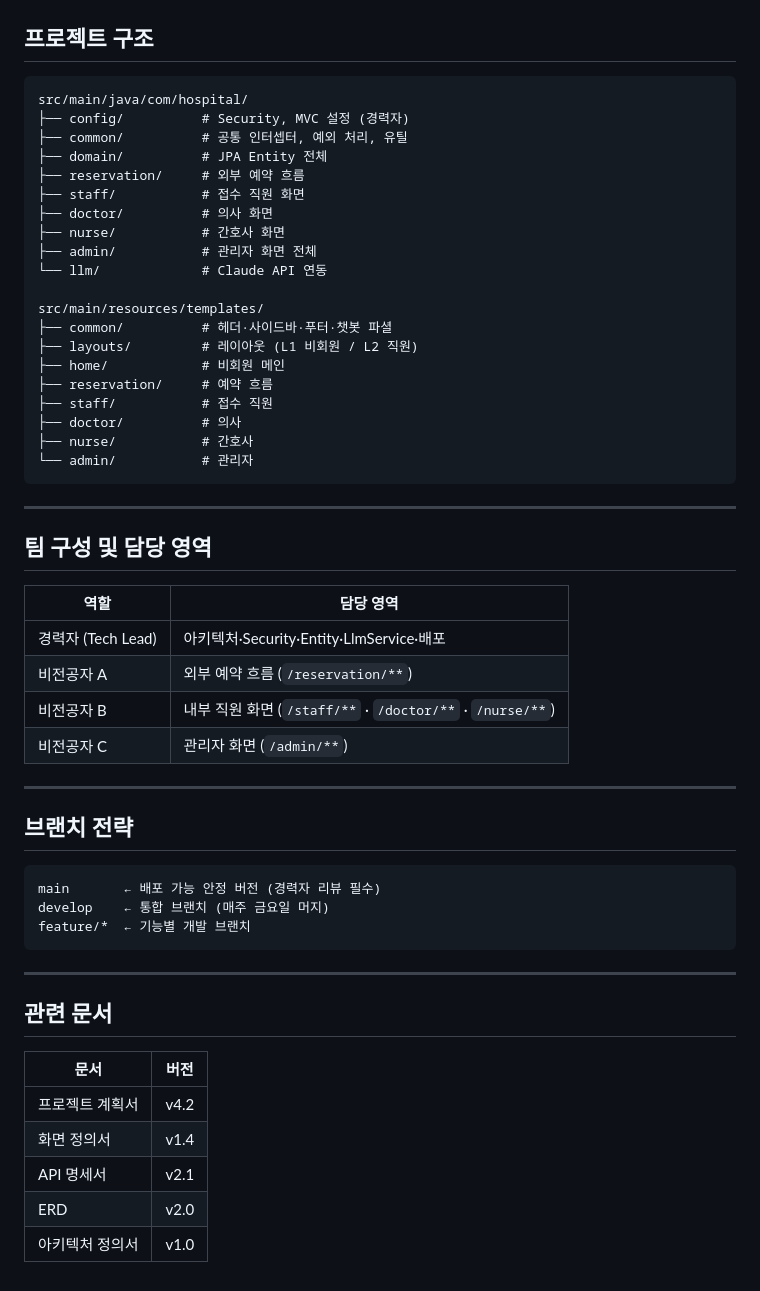
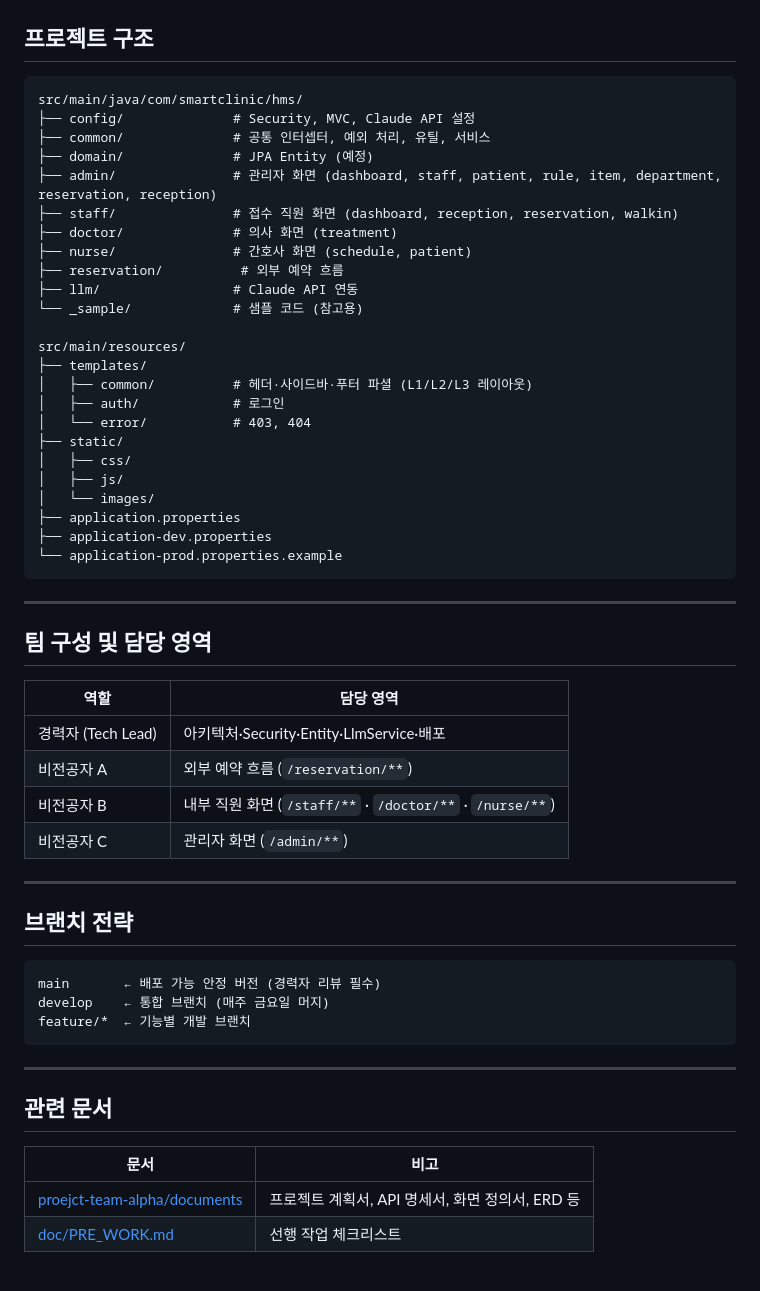
Before and after one commit to proejct-team-alpha/hms, a Markdown page: README.md, the part around one of its changes. GitHub-like rendering.

````diff
--- a/README.md
+++ b/README.md
@@ -77,38 +79,42 @@ claude.api.key=sk-ant-...
 ## 프로젝트 구조
 
 ```
-src/main/java/com/hospital/
-├── config/          # Security, MVC 설정 (경력자)
-├── common/          # 공통 인터셉터, 예외 처리, 유틸
-├── domain/          # JPA Entity 전체
-├── reservation/     # 외부 예약 흐름
-├── staff/           # 접수 직원 화면
-├── doctor/          # 의사 화면
-├── nurse/           # 간호사 화면
-├── admin/           # 관리자 화면 전체
-└── llm/             # Claude API 연동
+src/main/java/com/smartclinic/hms/
+├── config/              # Security, MVC, Claude API 설정
+├── common/              # 공통 인터셉터, 예외 처리, 유틸, 서비스
+├── domain/              # JPA Entity (예정)
+├── admin/               # 관리자 화면 (dashboard, staff, patient, rule, item, department, reservation, reception)
+├── staff/               # 접수 직원 화면 (dashboard, reception, reservation, walkin)
+├── doctor/              # 의사 화면 (treatment)
+├── nurse/               # 간호사 화면 (schedule, patient)
+├── reservation/          # 외부 예약 흐름
+├── llm/                 # Claude API 연동
+└── _sample/             # 샘플 코드 (참고용)
 
-src/main/resources/templates/
-├── common/          # 헤더·사이드바·푸터·챗봇 파셜
-├── layouts/         # 레이아웃 (L1 비회원 / L2 직원)
-├── home/            # 비회원 메인
-├── reservation/     # 예약 흐름
-├── staff/           # 접수 직원
-├── doctor/          # 의사
-├── nurse/           # 간호사
-└── admin/           # 관리자
+src/main/resources/
+├── templates/
+│   ├── common/          # 헤더·사이드바·푸터 파셜 (L1/L2/L3 레이아웃)
+│   ├── auth/            # 로그인
+│   └── error/           # 403, 404
+├── static/
+│   ├── css/
+│   ├── js/
+│   └── images/
+├── application.properties
+├── application-dev.properties
+└── application-prod.properties.example
 ```
 
 ---
 
 ## 팀 구성 및 담당 영역
 
-| 역할 | 담당 영역 |
-|------|-----------|
-| 경력자 (Tech Lead) | 아키텍처·Security·Entity·LlmService·배포 |
-| 비전공자 A | 외부 예약 흐름 (`/reservation/**`) |
-| 비전공자 B | 내부 직원 화면 (`/staff/**` · `/doctor/**` · `/nurse/**`) |
-| 비전공자 C | 관리자 화면 (`/admin/**`) |
+| 역할               | 담당 영역                                                 |
+| ------------------ | --------------------------------------------------------- |
+| 경력자 (Tech Lead) | 아키텍처·Security·Entity·LlmService·배포                  |
+| 비전공자 A         | 외부 예약 흐름 (`/reservation/**`)                        |
+| 비전공자 B         | 내부 직원 화면 (`/staff/**` · `/doctor/**` · `/nurse/**`) |
+| 비전공자 C         | 관리자 화면 (`/admin/**`)                                 |
 
 ---
 
@@ -124,10 +130,7 @@ feature/*  ← 기능별 개발 브랜치
 
 ## 관련 문서
 
-| 문서 | 버전 |
-|------|------|
-| 프로젝트 계획서 | v4.2 |
-| 화면 정의서 | v1.4 |
-| API 명세서 | v2.1 |
-| ERD | v2.0 |
-| 아키텍처 정의서 | v1.0 |
+| 문서                                                                            | 비고                                             |
+| ------------------------------------------------------------------------------- | ------------------------------------------------ |
+| [proejct-team-alpha/documents](https://github.com/proejct-team-alpha/documents) | 프로젝트 계획서, API 명세서, 화면 정의서, ERD 등 |
+| [doc/PRE_WORK.md](doc/PRE_WORK.md)                                              | 선행 작업 체크리스트                             |
````
Also changed, not shown: other parts of README.md (+34 -32 lines).
